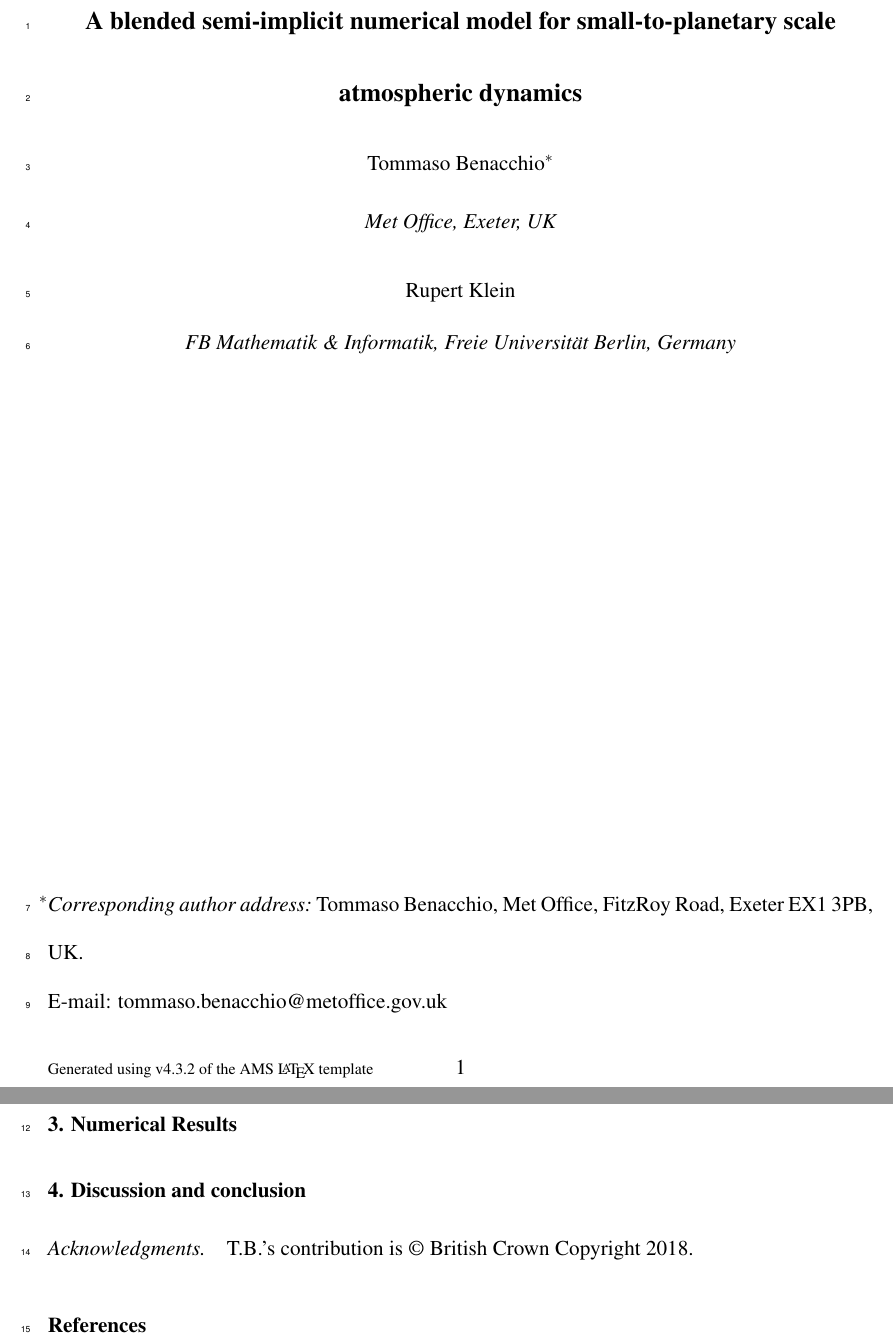
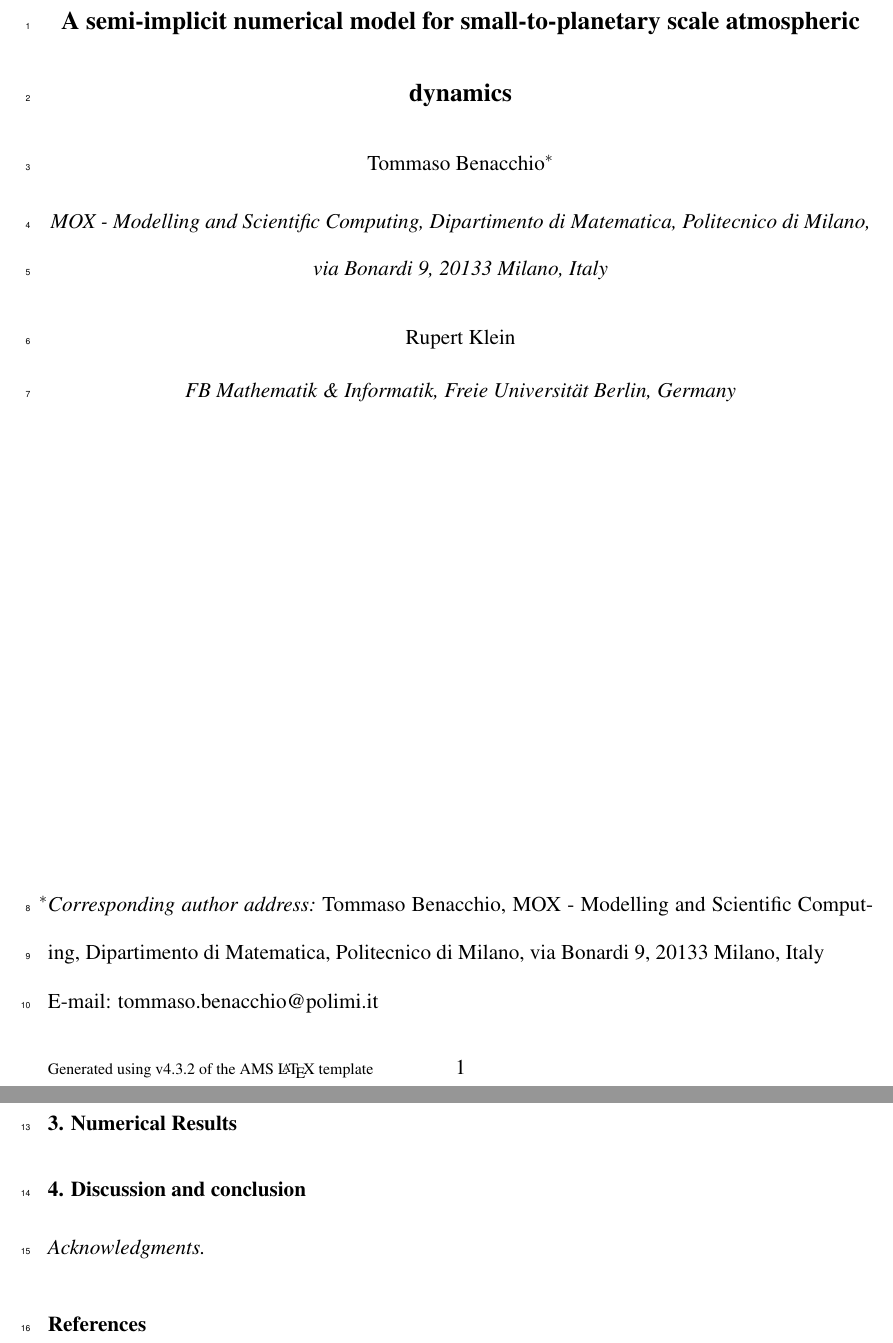
Before and after one commit to ray-chew/pyBELLA, a LaTeX document (RKLM_Reference/Doc/hydro_comp_numerics_mwr.tex): two parts of pages 1 and 3 of 3, joined at a grey line, cut so that both start at the same text. Compiled offline with pdfLaTeX.

Commit message:
Script for quick replacement of case test in makefiles and edit to the MWR text file.

```diff
--- a/RKLM_Reference/Doc/hydro_comp_numerics_mwr.tex
+++ b/RKLM_Reference/Doc/hydro_comp_numerics_mwr.tex
@@ -165,7 +165,7 @@
 
 %% May use \\ to break lines in title:
 
-\title{A blended semi-implicit numerical model for small-to-planetary scale atmospheric dynamics}
+\title{A semi-implicit numerical model for small-to-planetary scale atmospheric dynamics}
 
 %%% Enter authors' names, as you see in this example:
 %%% Use \correspondingauthor{} and \thanks{Current Affiliation:...}
@@ -174,12 +174,13 @@
 %%% Note that the \correspondingauthor{} command is NECESSARY.
 %%% The \thanks{} commands are OPTIONAL.
 
-\authors{Tommaso Benacchio\correspondingauthor{Tommaso  Benacchio, Met Office,
-FitzRoy Road, Exeter EX1 3PB, UK.}}
+\authors{Tommaso Benacchio\correspondingauthor{Tommaso  Benacchio, MOX - Modelling and Scientific Computing,
+Dipartimento di Matematica, Politecnico di Milano, via Bonardi 9, 20133 Milano, Italy}}
 
-\email{tommaso.benacchio@metoffice.gov.uk}
+\email{tommaso.benacchio@polimi.it}
 
-\affiliation{Met Office, Exeter, UK}
+\affiliation{MOX - Modelling and Scientific Computing,
+Dipartimento di Matematica, Politecnico di Milano, via Bonardi 9, 20133 Milano, Italy}
 
 \extraauthor{Rupert Klein}
 
@@ -210,7 +211,8 @@ FitzRoy Road, Exeter EX1 3PB, UK.}}
 
 \section{Discussion and conclusion}
 
-\acknowledgments T.B.'s contribution is \copyright~British Crown Copyright 2018.
+\acknowledgments
+
 
 %%%%%%%%%%%%%%%%%%%%%%%%%%%%%%%%%%%%%%%%%%%%%%%%%%%%%%%%%%%%%%%%%%%%%
 % FIGURES---PLACE AT END OF DOCUMENT
```
Also changed, not shown: 1 other file.
